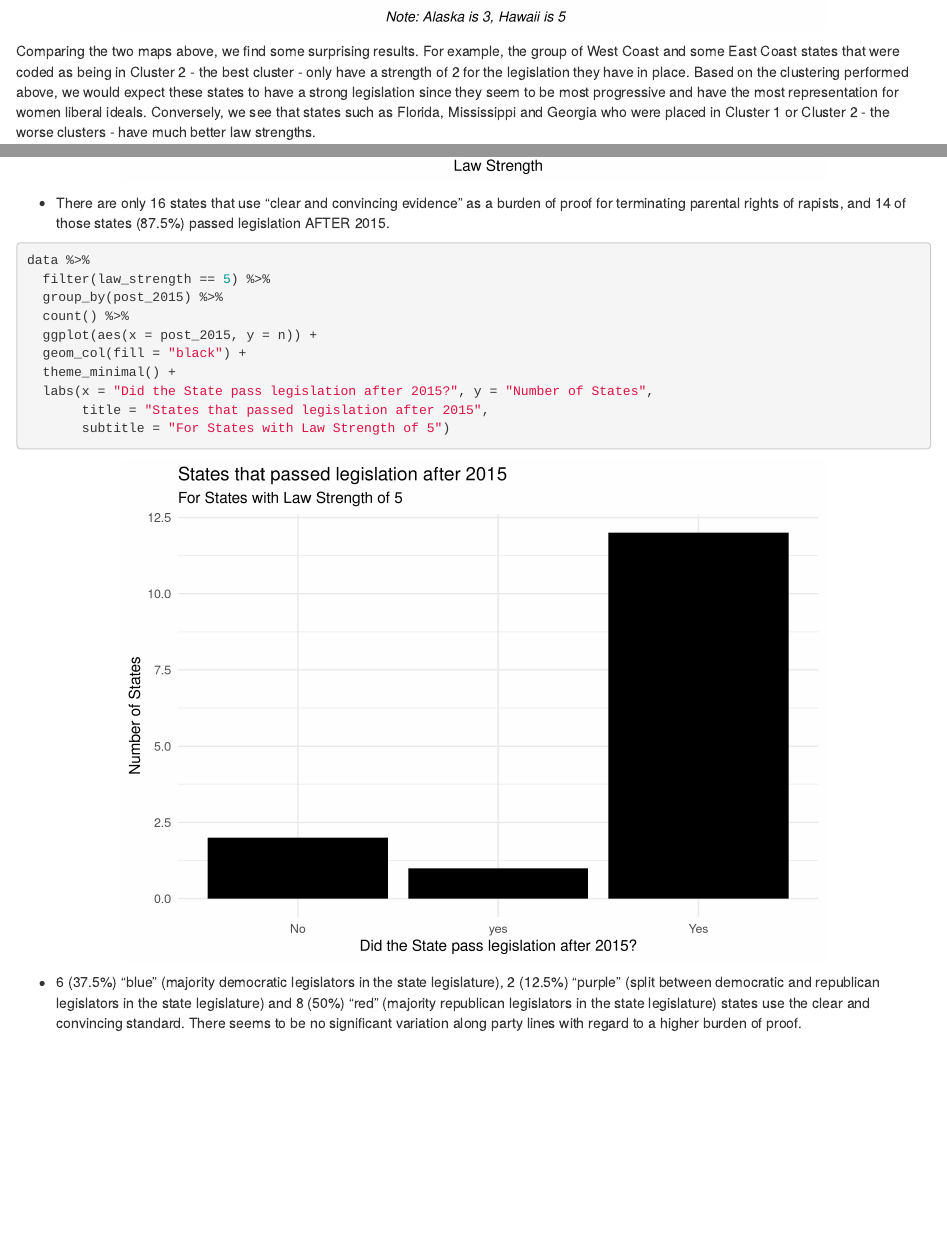
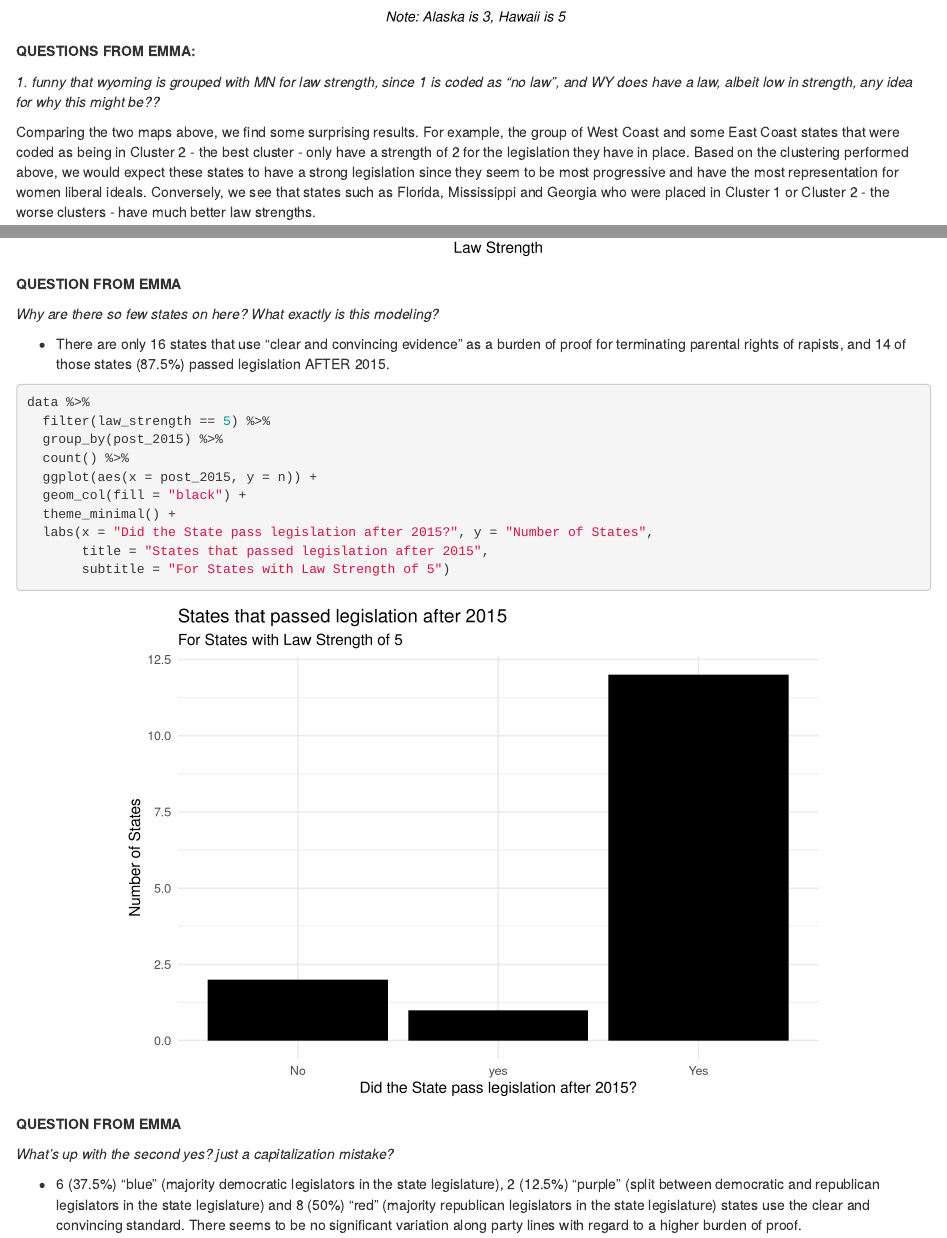
Before and after one commit to ereyesherrera/Analyzing-State-Legislation-to-Terminate-Parental-Rights-of-Rapists, an R Markdown document (project_code.Rmd): the page in a window 1100 px wide, from 4740 px down, and a second part further down, joined at a grey line. Rendered offline with R 4.5, knitr and Pandoc, with nearby package versions; some code elsewhere in the file could not run offline.

Commit message:
I asked some questions!

````diff
--- a/project_code.Rmd
+++ b/project_code.Rmd
@@ -161,6 +161,12 @@
         plot.caption = element_text(face = "italic", hjust = 0.5, size = 10))
 ```
 
+**QUESTIONS FROM EMMA:**
+
+*1. funny that wyoming is grouped with MN for law strength, since 1 is coded as "no law", and WY does have a law, albeit low in strength, any idea for why this might be?? *
+
+
+
 Comparing the two maps above, we find some surprising results. For example, the group of West Coast and some East Coast states that were coded as being in Cluster 2 - the best cluster - only have a strength of 2 for the legislation they have in place. Based on the clustering performed above, we would expect these states to have a strong legislation since they seem to be most progressive and have the most representation for women liberal ideals. Conversely, we see that states such as Florida, Mississippi and Georgia who were placed in Cluster 1 or Cluster 2 - the worse clusters - have much better law strengths.
 
 There are many possible explanations for this effect. One of them may be that those states in which have lower "equality" for women may need to have stronger laws in place to protect them because of their "make-up" in terms of treatment towards women. (NEED EMMA FOR THIS PART)
@@ -246,6 +252,10 @@
          `Proportion (Law Passed after 2015)` = "prop")
 ```
 
+**QUESTION FROM EMMA**
+
+*Why are there so few states on here? What exactly is this modeling?*
+
 
 * There are only 16 states that use “clear and convincing evidence” as a burden of proof for terminating parental rights of rapists, and 14 of those states (87.5%) passed legislation AFTER 2015.
 
@@ -262,6 +272,9 @@
        subtitle = "For States with Law Strength of 5")
 ```
 
+**QUESTION FROM EMMA**
+
+*What's up with the second yes? just a capitalization mistake?*
 
 * 6 (37.5%) “blue” (majority democratic legislators in the state legislature), 2 (12.5%) “purple” (split between democratic and republican legislators in the state legislature) and 8 (50%) “red” (majority republican legislators in the state legislature) states use the clear and convincing standard. There seems to be no significant variation along party lines with regard to a higher burden of proof.
 
````
